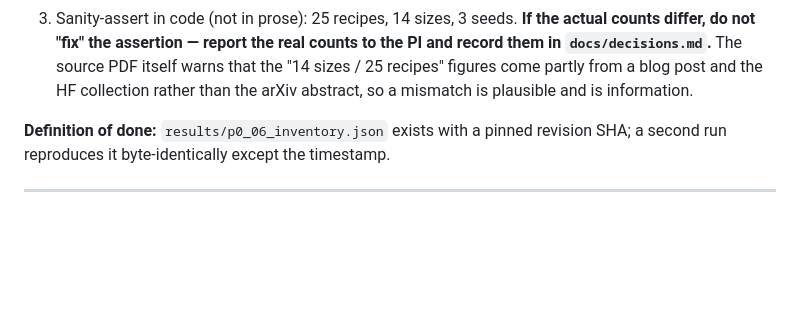
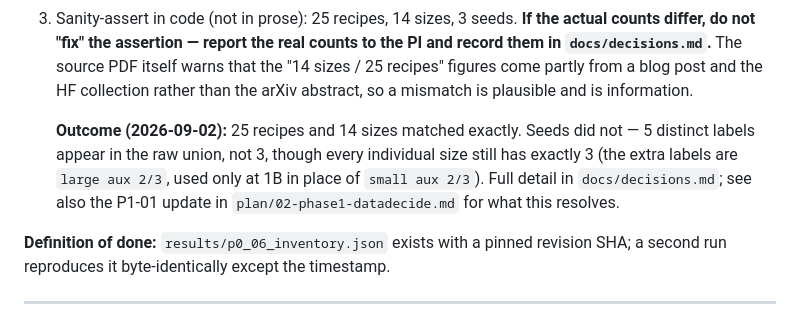
Before and after one commit to ParthAgarwalGit/pretraining-data-decision-theory, a Markdown page: plan/01-phase0-setup.md, the part around the change. GitHub-like rendering; blank space fills up the shorter version.

```diff
--- a/plan/01-phase0-setup.md
+++ b/plan/01-phase0-setup.md
@@ -200,6 +200,12 @@ Steps:
    "14 sizes / 25 recipes" figures come partly from a blog post and the HF collection
    rather than the arXiv abstract, so a mismatch is plausible and is information.
 
+   **Outcome (2026-09-02):** 25 recipes and 14 sizes matched exactly. Seeds did not —
+   5 distinct labels appear in the raw union, not 3, though every individual size still
+   has exactly 3 (the extra labels are `large aux 2/3`, used only at 1B in place of
+   `small aux 2/3`). Full detail in `docs/decisions.md`; see also the P1-01 update in
+   `plan/02-phase1-datadecide.md` for what this resolves.
+
 **Definition of done:** `results/p0_06_inventory.json` exists with a pinned revision
 SHA; a second run reproduces it byte-identically except the timestamp.
 
```
Also changed, not shown: plan/02-phase1-datadecide.md (+35 -15 lines), plan/04-phase3-algorithm.md (+4 -1 lines).
